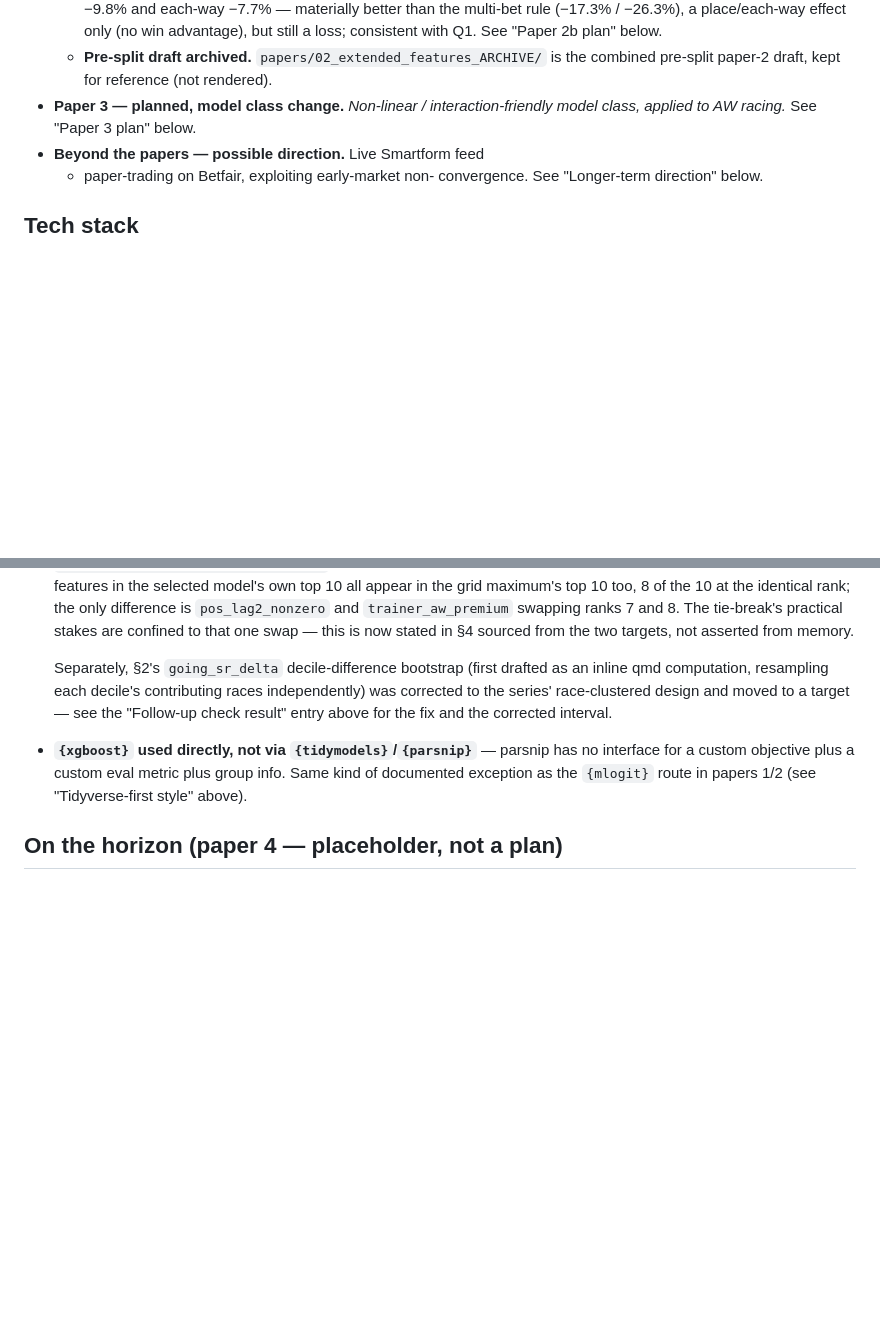
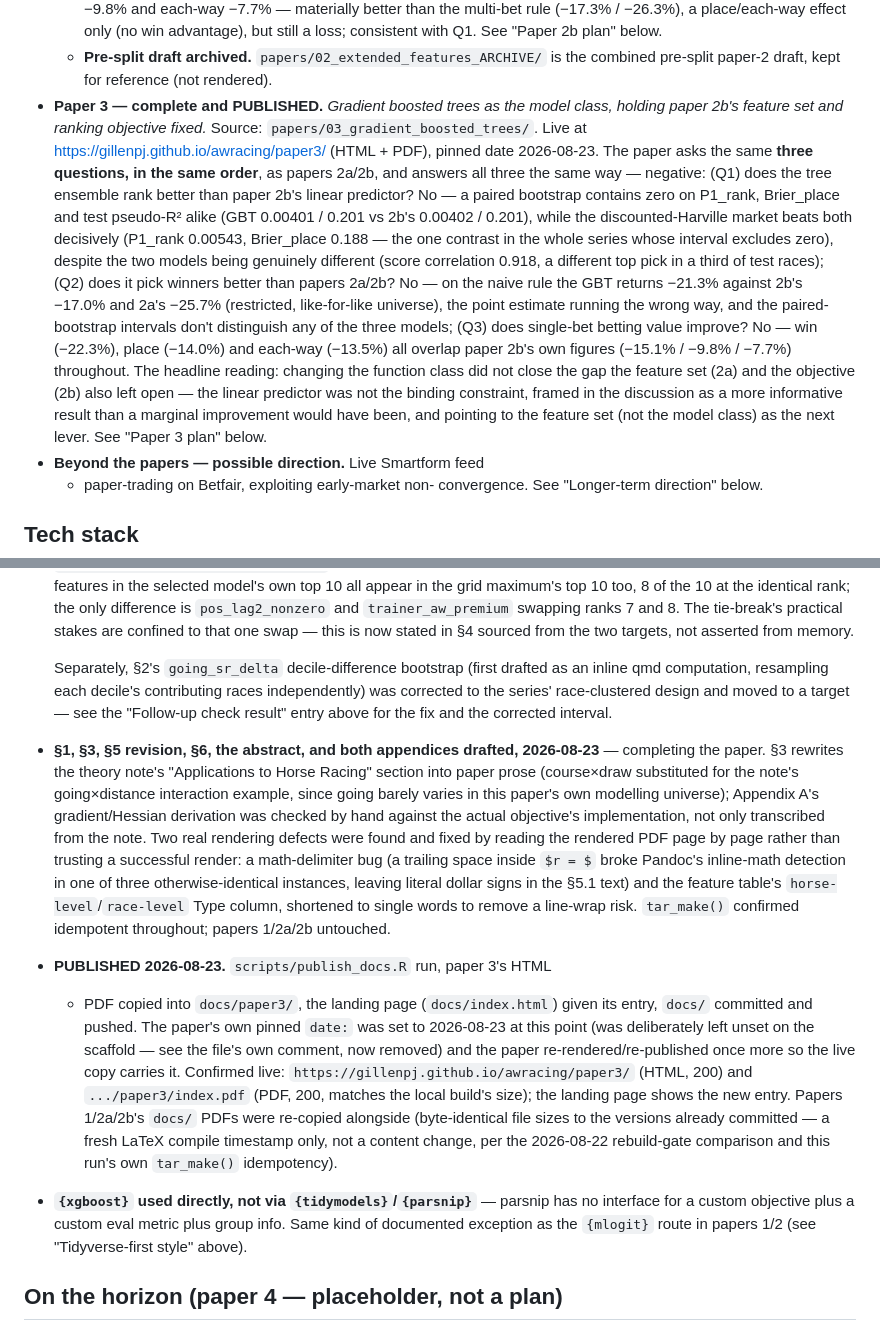
Before and after one commit to gillenpj/awracing, a Markdown page: CLAUDE.md, 2 parts joined by grey strips. GitHub-like rendering; blank space fills up the shorter version.

Commit message:
CLAUDE.md: record paper 3 as complete and published
Series-status entry updated from "planned" to "complete and PUBLISHED"
with the live URL and headline Q1/Q2/Q3 results, matching paper 2b's
entry format. Paper 3 plan section given its closing status entries:
the final drafting pass (§1/§3/§5-revision/§6/abstract/appendices) and
the publish step itself, including the two rendering defects found and
fixed, and confirmation of the live HTML/PDF/landing-page URLs.

Co-Authored-By: Claude Sonnet 5 <noreply@anthropic.com>

```diff
--- a/CLAUDE.md
+++ b/CLAUDE.md
@@ -94,9 +94,33 @@ Two calibration examples (2026-08-20):
   - **Pre-split draft archived.** `papers/02_extended_features_ARCHIVE/`
     is the combined pre-split paper-2 draft, kept for reference (not
     rendered).
-- **Paper 3 — planned, model class change.** *Non-linear /
-  interaction-friendly model class, applied to AW racing.* See
-  "Paper 3 plan" below.
+- **Paper 3 — complete and PUBLISHED.** *Gradient boosted trees as the
+  model class, holding paper 2b's feature set and ranking objective
+  fixed.* Source: `papers/03_gradient_boosted_trees/`. Live at
+  <https://gillenpj.github.io/awracing/paper3/> (HTML + PDF), pinned
+  date 2026-08-23. The paper asks the same **three questions, in the
+  same order**, as papers 2a/2b, and answers all three the same way —
+  negative: (Q1) does the tree ensemble rank better than paper 2b's
+  linear predictor? No — a paired bootstrap contains zero on P1_rank,
+  Brier_place and test pseudo-R² alike (GBT 0.00401 / 0.201 vs 2b's
+  0.00402 / 0.201), while the discounted-Harville market beats both
+  decisively (P1_rank 0.00543, Brier_place 0.188 — the one contrast in
+  the whole series whose interval excludes zero), despite the two
+  models being genuinely different (score correlation 0.918, a
+  different top pick in a third of test races); (Q2) does it pick
+  winners better than papers 2a/2b? No — on the naive rule the GBT
+  returns −21.3% against 2b's −17.0% and 2a's −25.7% (restricted,
+  like-for-like universe), the point estimate running the wrong way,
+  and the paired-bootstrap intervals don't distinguish any of the
+  three models; (Q3) does single-bet betting value improve? No — win
+  (−22.3%), place (−14.0%) and each-way (−13.5%) all overlap paper 2b's
+  own figures (−15.1% / −9.8% / −7.7%) throughout. The headline
+  reading: changing the function class did not close the gap the
+  feature set (2a) and the objective (2b) also left open — the linear
+  predictor was not the binding constraint, framed in the discussion as
+  a more informative result than a marginal improvement would have
+  been, and pointing to the feature set (not the model class) as the
+  next lever. See "Paper 3 plan" below.
 - **Beyond the papers — possible direction.** Live Smartform feed
   + paper-trading on Betfair, exploiting early-market non-
   convergence. See "Longer-term direction" below.
@@ -2092,6 +2116,34 @@ stage $s$, win probabilities a softmax over the field — matches papers
   contributing races independently) was corrected to the series'
   race-clustered design and moved to a target — see the "Follow-up check
   result" entry above for the fix and the corrected interval.
+- **§1, §3, §5 revision, §6, the abstract, and both appendices drafted,
+  2026-08-23** — completing the paper. §3 rewrites the theory note's
+  "Applications to Horse Racing" section into paper prose (course×draw
+  substituted for the note's going×distance interaction example, since
+  going barely varies in this paper's own modelling universe); Appendix
+  A's gradient/Hessian derivation was checked by hand against the actual
+  objective's implementation, not only transcribed from the note. Two
+  real rendering defects were found and fixed by reading the rendered
+  PDF page by page rather than trusting a successful render: a
+  math-delimiter bug (a trailing space inside `$r = $` broke Pandoc's
+  inline-math detection in one of three otherwise-identical instances,
+  leaving literal dollar signs in the §5.1 text) and the feature table's
+  `horse-level`/`race-level` Type column, shortened to single words to
+  remove a line-wrap risk. `tar_make()` confirmed idempotent throughout;
+  papers 1/2a/2b untouched.
+- **PUBLISHED 2026-08-23.** `scripts/publish_docs.R` run, paper 3's HTML
+  + PDF copied into `docs/paper3/`, the landing page
+  (`docs/index.html`) given its entry, `docs/` committed and pushed. The
+  paper's own pinned `date:` was set to 2026-08-23 at this point (was
+  deliberately left unset on the scaffold — see the file's own comment,
+  now removed) and the paper re-rendered/re-published once more so the
+  live copy carries it. Confirmed live: `https://gillenpj.github.io/awracing/paper3/`
+  (HTML, 200) and `.../paper3/index.pdf` (PDF, 200, matches the local
+  build's size); the landing page shows the new entry. Papers 1/2a/2b's
+  `docs/` PDFs were re-copied alongside (byte-identical file sizes to
+  the versions already committed — a fresh LaTeX compile timestamp
+  only, not a content change, per the 2026-08-22 rebuild-gate
+  comparison and this run's own `tar_make()` idempotency).
 - **`{xgboost}` used directly, not via `{tidymodels}`/`{parsnip}`** —
   parsnip has no interface for a custom objective plus a custom eval
   metric plus group info. Same kind of documented exception as the
```
